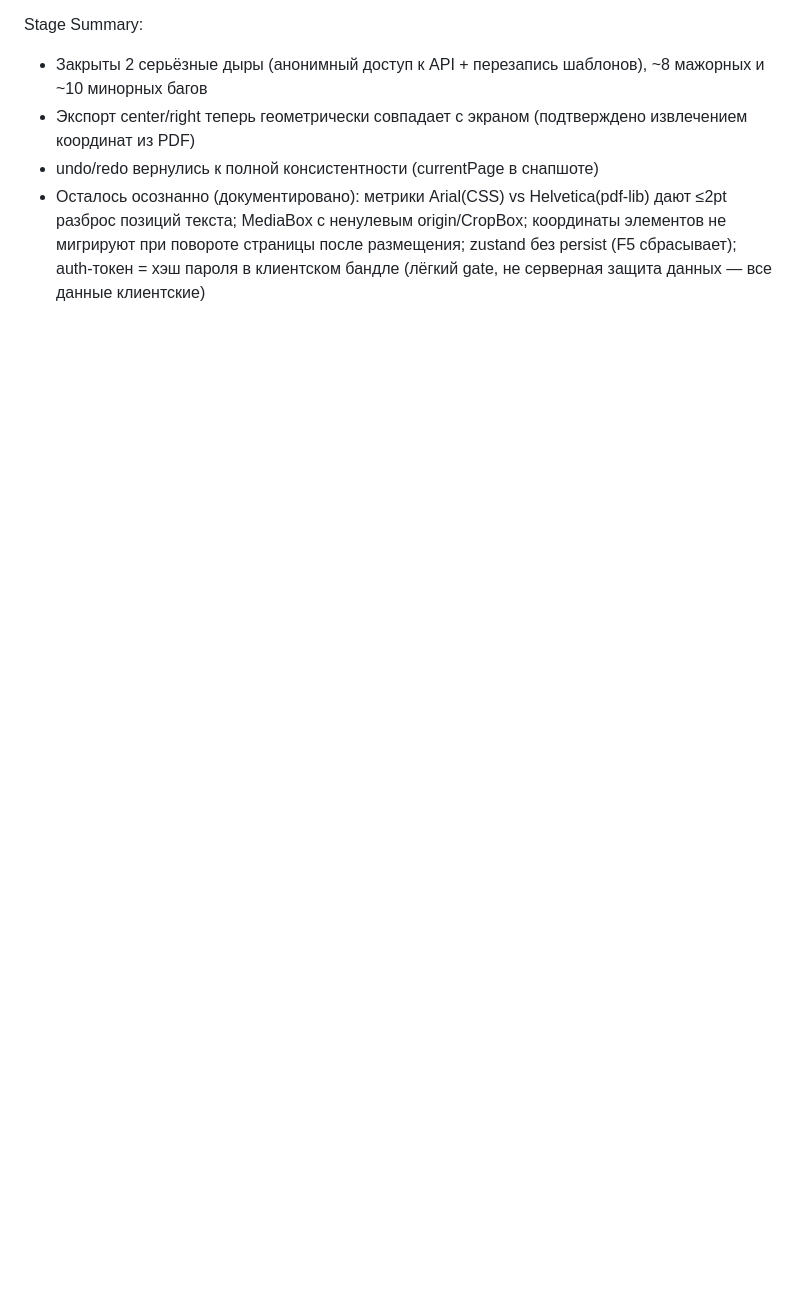
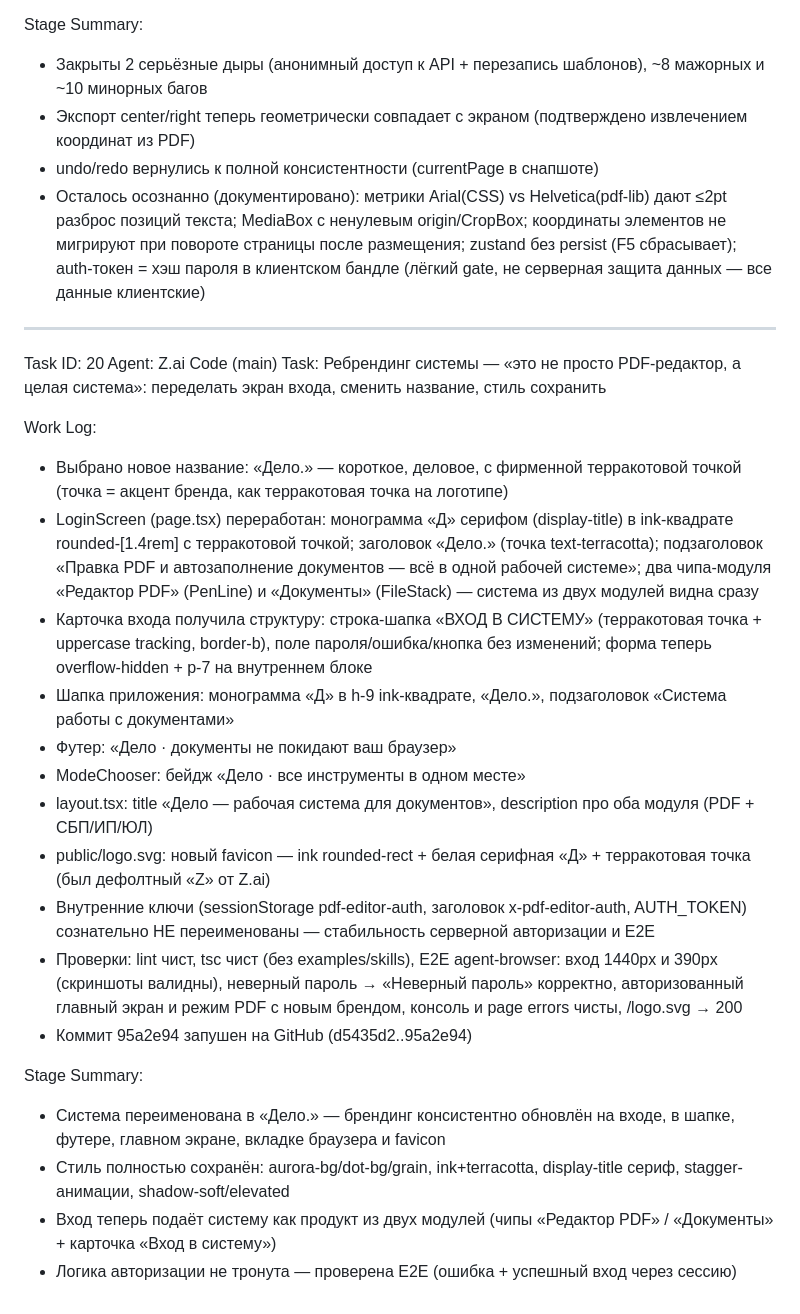
Before and after one commit to Twenty7els/pdf-editor, a Markdown page: worklog.md, the part around the change. Rendered like a GitHub page; blank space fills up the shorter version.

Commit message:
cc456e2b-ee1d-445f-ac2f-8825c649de10

```diff
--- a/worklog.md
+++ b/worklog.md
@@ -559,3 +559,27 @@ Stage Summary:
 - Экспорт center/right теперь геометрически совпадает с экраном (подтверждено извлечением координат из PDF)
 - undo/redo вернулись к полной консистентности (currentPage в снапшоте)
 - Осталось осознанно (документировано): метрики Arial(CSS) vs Helvetica(pdf-lib) дают ≤2pt разброс позиций текста; MediaBox с ненулевым origin/CropBox; координаты элементов не мигрируют при повороте страницы после размещения; zustand без persist (F5 сбрасывает); auth-токен = хэш пароля в клиентском бандле (лёгкий gate, не серверная защита данных — все данные клиентские)
+
+---
+Task ID: 20
+Agent: Z.ai Code (main)
+Task: Ребрендинг системы — «это не просто PDF-редактор, а целая система»: переделать экран входа, сменить название, стиль сохранить
+
+Work Log:
+- Выбрано новое название: «Дело.» — короткое, деловое, с фирменной терракотовой точкой (точка = акцент бренда, как терракотовая точка на логотипе)
+- LoginScreen (page.tsx) переработан: монограмма «Д» серифом (display-title) в ink-квадрате rounded-[1.4rem] с терракотовой точкой; заголовок «Дело.» (точка text-terracotta); подзаголовок «Правка PDF и автозаполнение документов — всё в одной рабочей системе»; два чипа-модуля «Редактор PDF» (PenLine) и «Документы» (FileStack) — система из двух модулей видна сразу
+- Карточка входа получила структуру: строка-шапка «ВХОД В СИСТЕМУ» (терракотовая точка + uppercase tracking, border-b), поле пароля/ошибка/кнопка без изменений; форма теперь overflow-hidden + p-7 на внутреннем блоке
+- Шапка приложения: монограмма «Д» в h-9 ink-квадрате, «Дело.», подзаголовок «Система работы с документами»
+- Футер: «Дело · документы не покидают ваш браузер»
+- ModeChooser: бейдж «Дело · все инструменты в одном месте»
+- layout.tsx: title «Дело — рабочая система для документов», description про оба модуля (PDF + СБП/ИП/ЮЛ)
+- public/logo.svg: новый favicon — ink rounded-rect + белая серифная «Д» + терракотовая точка (был дефолтный «Z» от Z.ai)
+- Внутренние ключи (sessionStorage pdf-editor-auth, заголовок x-pdf-editor-auth, AUTH_TOKEN) сознательно НЕ переименованы — стабильность серверной авторизации и E2E
+- Проверки: lint чист, tsc чист (без examples/skills), E2E agent-browser: вход 1440px и 390px (скриншоты валидны), неверный пароль → «Неверный пароль» корректно, авторизованный главный экран и режим PDF с новым брендом, консоль и page errors чисты, /logo.svg → 200
+- Коммит 95a2e94 запушен на GitHub (d5435d2..95a2e94)
+
+Stage Summary:
+- Система переименована в «Дело.» — брендинг консистентно обновлён на входе, в шапке, футере, главном экране, вкладке браузера и favicon
+- Стиль полностью сохранён: aurora-bg/dot-bg/grain, ink+terracotta, display-title сериф, stagger-анимации, shadow-soft/elevated
+- Вход теперь подаёт систему как продукт из двух модулей (чипы «Редактор PDF» / «Документы» + карточка «Вход в систему»)
+- Логика авторизации не тронута — проверена E2E (ошибка + успешный вход через сессию)
```
